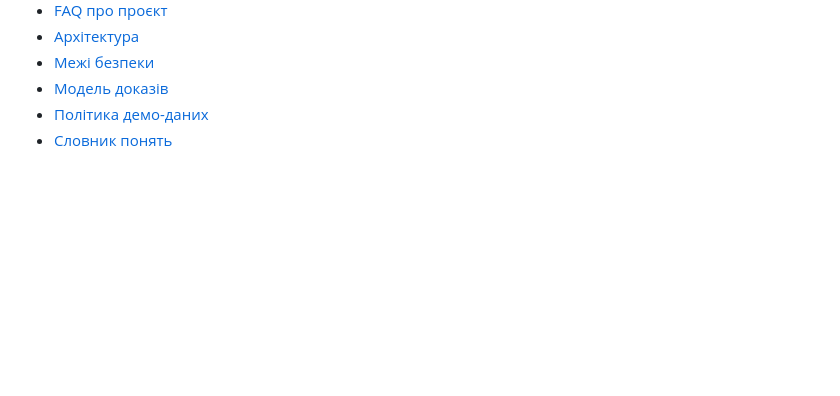
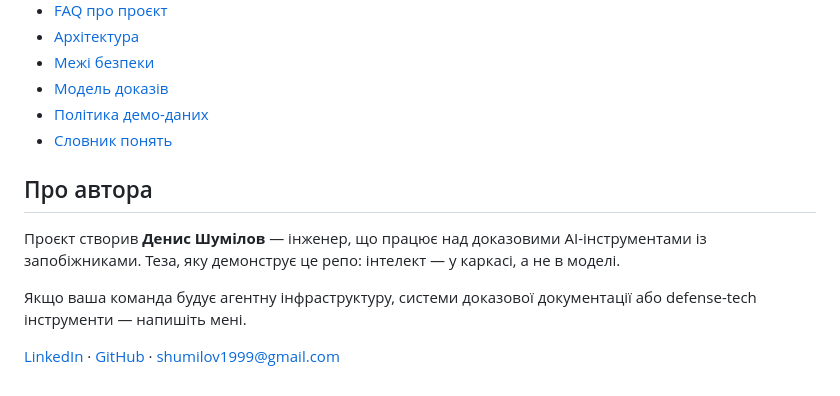
Before and after one commit to DenisShumilov/uav-readiness-evidence-copilot, a Markdown page: README.uk.md, the part around the change. Drawn GitHub-style; blank space fills up the shorter version.

```diff
--- a/README.uk.md
+++ b/README.uk.md
@@ -274,3 +274,11 @@ examples/demo-uav-readiness/output/
 - [Модель доказів](docs/evidence-model.md)
 - [Політика демо-даних](docs/demo-data-policy.md)
 - [Словник понять](docs/glossary.md)
+
+## Про автора
+
+Проєкт створив **Денис Шумілов** — інженер, що працює над доказовими AI-інструментами із запобіжниками. Теза, яку демонструє це репо: інтелект — у каркасі, а не в моделі.
+
+Якщо ваша команда будує агентну інфраструктуру, системи доказової документації або defense-tech інструменти — напишіть мені.
+
+[LinkedIn](https://www.linkedin.com/in/denis-shumilov/) · [GitHub](https://github.com/DenisShumilov) · shumilov1999@gmail.com
```
Also changed, not shown: README.md (+8 -0 lines).
